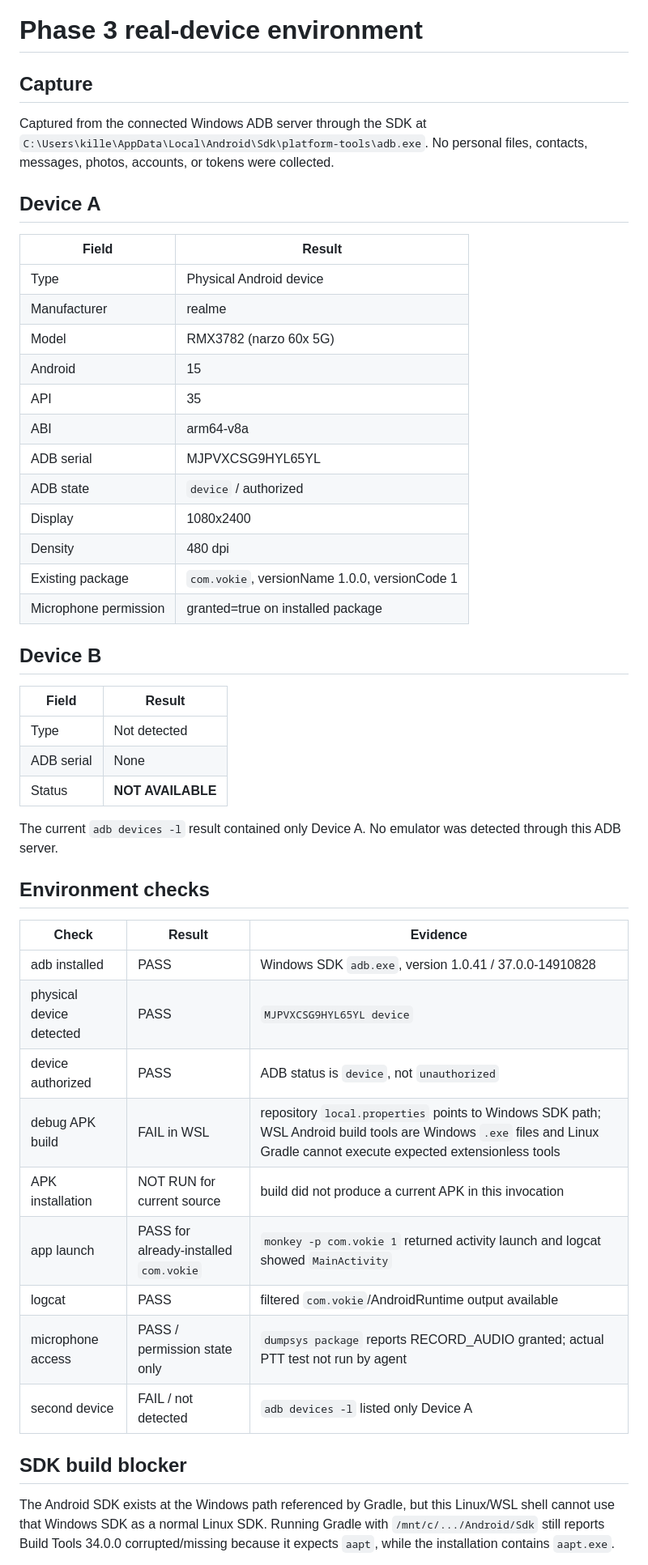
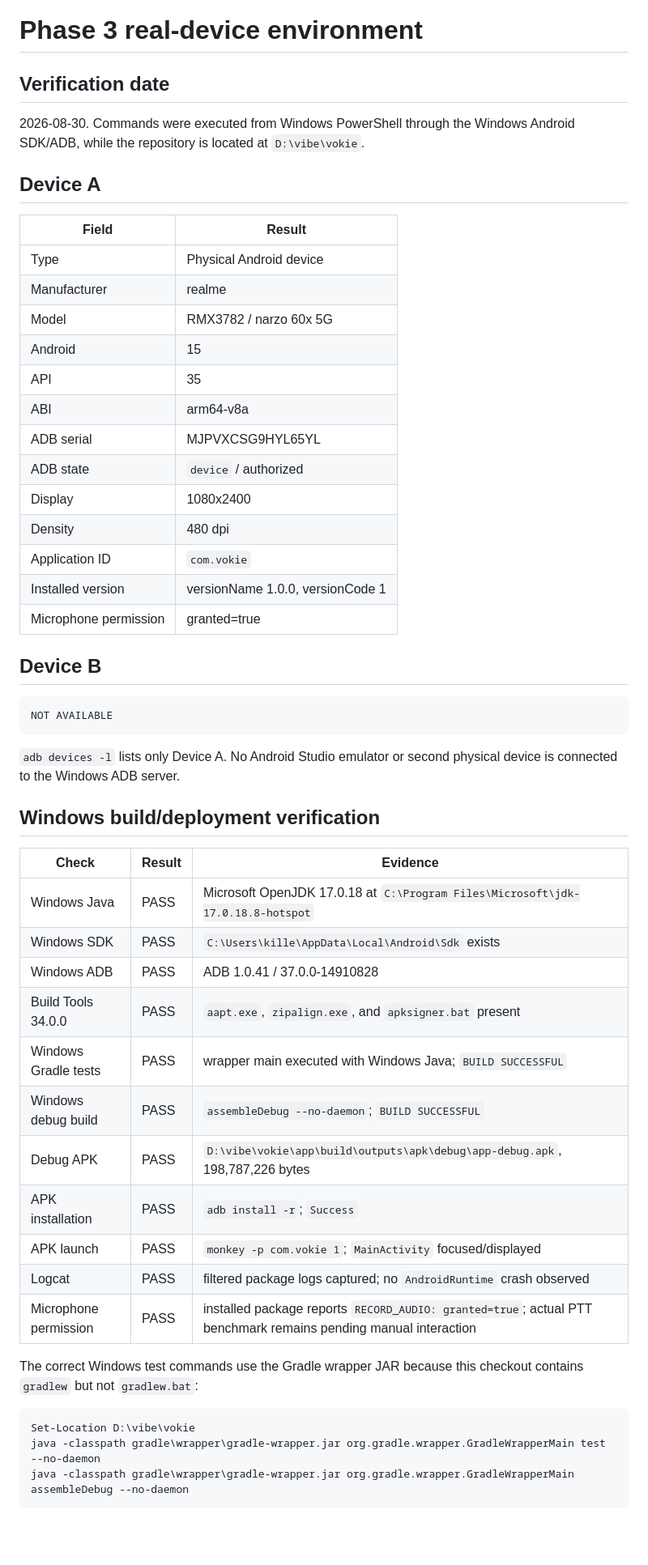
Before and after one commit to rohanesor/vokie, a Markdown page: docs/phase3-device-environment.md, the part around one of its changes. Shown at 81% size. Rendered like a GitHub page; blank space fills up the shorter version.

Commit message:
docs(device): verify Windows Android deployment

````diff
--- a/docs/phase3-device-environment.md
+++ b/docs/phase3-device-environment.md
@@ -1,8 +1,8 @@
 # Phase 3 real-device environment
 
-## Capture
+## Verification date
 
-Captured from the connected Windows ADB server through the SDK at `C:\Users\kille\AppData\Local\Android\Sdk\platform-tools\adb.exe`. No personal files, contacts, messages, photos, accounts, or tokens were collected.
+2026-08-30. Commands were executed from Windows PowerShell through the Windows Android SDK/ADB, while the repository is located at `D:\vibe\vokie`.
 
 ## Device A
 
@@ -10,7 +10,7 @@ Captured from the connected Windows ADB server through the SDK at `C:\Users\kill
 |---|---|
 | Type | Physical Android device |
 | Manufacturer | realme |
-| Model | RMX3782 (narzo 60x 5G) |
+| Model | RMX3782 / narzo 60x 5G |
 | Android | 15 |
 | API | 35 |
 | ABI | arm64-v8a |
@@ -18,34 +18,39 @@ Captured from the connected Windows ADB server through the SDK at `C:\Users\kill
 | ADB state | `device` / authorized |
 | Display | 1080x2400 |
 | Density | 480 dpi |
-| Existing package | `com.vokie`, versionName 1.0.0, versionCode 1 |
-| Microphone permission | granted=true on installed package |
+| Application ID | `com.vokie` |
+| Installed version | versionName 1.0.0, versionCode 1 |
+| Microphone permission | granted=true |
 
 ## Device B
 
-| Field | Result |
-|---|---|
-| Type | Not detected |
-| ADB serial | None |
-| Status | **NOT AVAILABLE** |
+```text
+NOT AVAILABLE
+```
 
-The current `adb devices -l` result contained only Device A. No emulator was detected through this ADB server.
+`adb devices -l` lists only Device A. No Android Studio emulator or second physical device is connected to the Windows ADB server.
 
-## Environment checks
+## Windows build/deployment verification
 
 | Check | Result | Evidence |
 |---|---|---|
-| adb installed | PASS | Windows SDK `adb.exe`, version 1.0.41 / 37.0.0-14910828 |
-| physical device detected | PASS | `MJPVXCSG9HYL65YL device` |
-| device authorized | PASS | ADB status is `device`, not `unauthorized` |
-| debug APK build | FAIL in WSL | repository `local.properties` points to Windows SDK path; WSL Android build tools are Windows `.exe` files and Linux Gradle cannot execute expected extensionless tools |
-| APK installation | NOT RUN for current source | build did not produce a current APK in this invocation |
-| app launch | PASS for already-installed `com.vokie` | `monkey -p com.vokie 1` returned activity launch and logcat showed `MainActivity` |
-| logcat | PASS | filtered `com.vokie`/AndroidRuntime output available |
-| microphone access | PASS / permission state only | `dumpsys package` reports RECORD_AUDIO granted; actual PTT test not run by agent |
-| second device | FAIL / not detected | `adb devices -l` listed only Device A |
+| Windows Java | PASS | Microsoft OpenJDK 17.0.18 at `C:\Program Files\Microsoft\jdk-17.0.18.8-hotspot` |
+| Windows SDK | PASS | `C:\Users\kille\AppData\Local\Android\Sdk` exists |
+| Windows ADB | PASS | ADB 1.0.41 / 37.0.0-14910828 |
+| Build Tools 34.0.0 | PASS | `aapt.exe`, `zipalign.exe`, and `apksigner.bat` present |
+| Windows Gradle tests | PASS | wrapper main executed with Windows Java; `BUILD SUCCESSFUL` |
+| Windows debug build | PASS | `assembleDebug --no-daemon`; `BUILD SUCCESSFUL` |
+| Debug APK | PASS | `D:\vibe\vokie\app\build\outputs\apk\debug\app-debug.apk`, 198,787,226 bytes |
+| APK installation | PASS | `adb install -r`; `Success` |
+| APK launch | PASS | `monkey -p com.vokie 1`; `MainActivity` focused/displayed |
+| Logcat | PASS | filtered package logs captured; no `AndroidRuntime` crash observed |
+| Microphone permission | PASS | installed package reports `RECORD_AUDIO: granted=true`; actual PTT benchmark remains pending manual interaction |
 
-## SDK build blocker
+The correct Windows test commands use the Gradle wrapper JAR because this checkout contains `gradlew` but not `gradlew.bat`:
 
-The Android SDK exists at the Windows path referenced by Gradle, but this Linux/WSL shell cannot use that Windows SDK as a normal Linux SDK. Running Gradle with `/mnt/c/.../Android/Sdk` still reports Build Tools 34.0.0 corrupted/missing because it expects `aapt`, while the installation contains `aapt.exe`.
+```powershell
+Set-Location D:\vibe\vokie
+java -classpath gradle\wrapper\gradle-wrapper.jar org.gradle.wrapper.GradleWrapperMain test --no-daemon
+java -classpath gradle\wrapper\gradle-wrapper.jar org.gradle.wrapper.GradleWrapperMain assembleDebug --no-daemon
+```
 
````
Also changed, not shown: other parts of docs/phase3-device-environment.md (+25 -18 lines).
